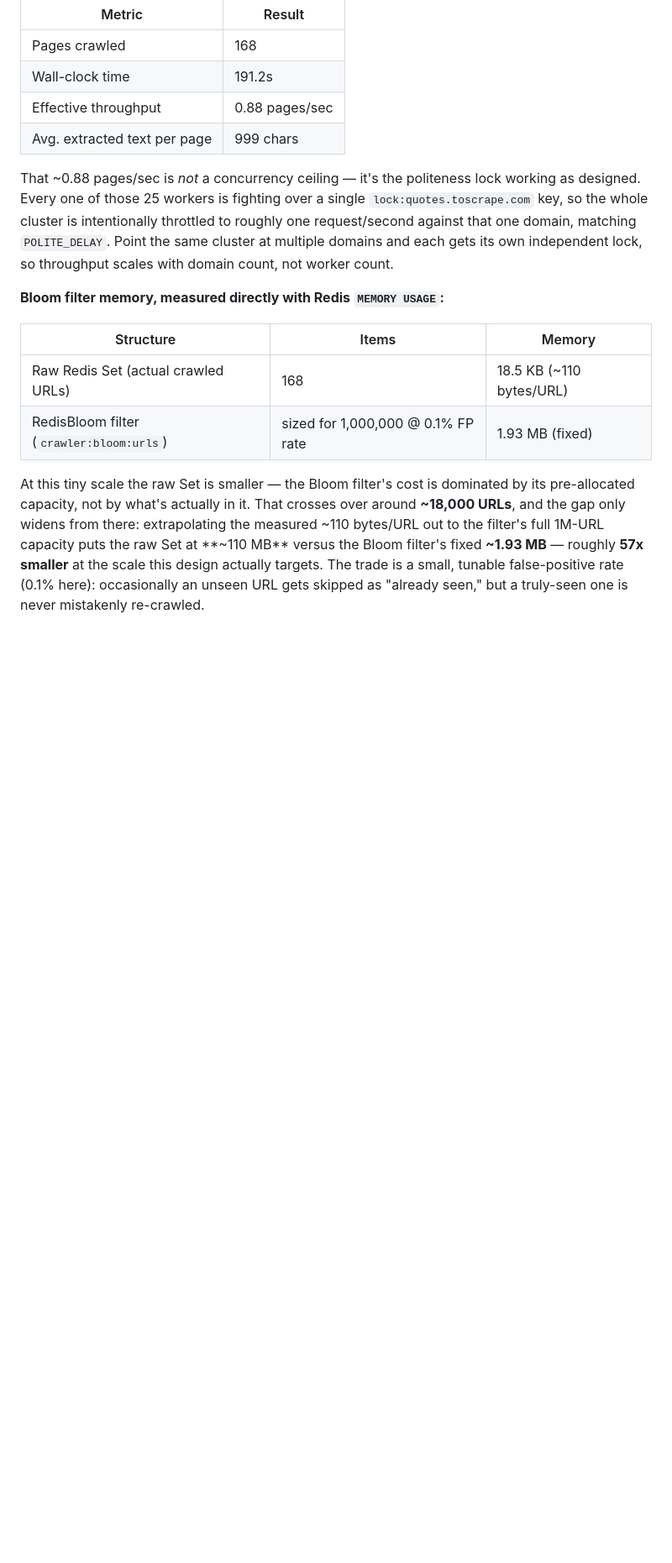
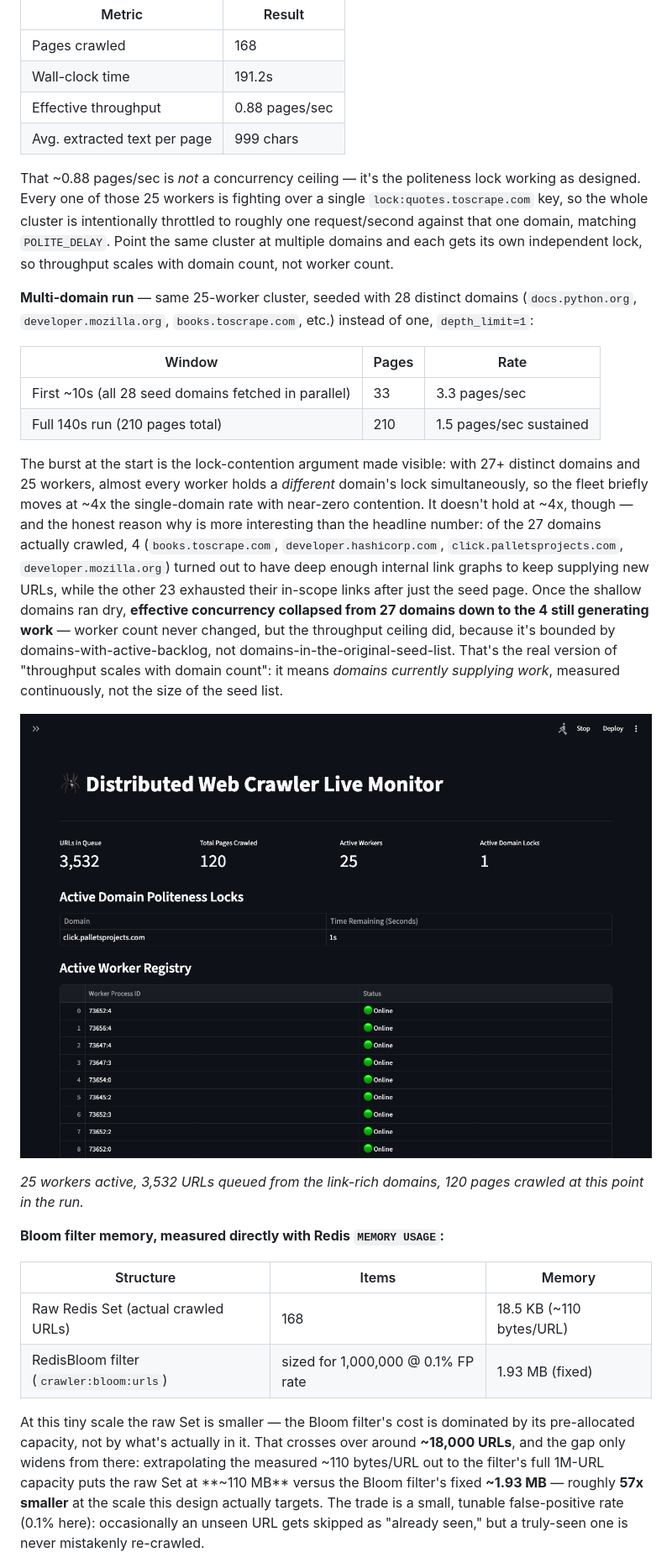
Before and after one commit to anjalys/Distributed-Polite-Web-Crawler, a Markdown page: Readme.md, the part around the change. Shown at 84% size. Drawn GitHub-style; pictures changed too: docs/dashboard_multidomain.png (added); blank space fills up the shorter version.

Commit message:
Add multi-domain benchmark: real numbers, not the theoretical 25x
Re-ran the cluster against 28 seed domains instead of one. Throughput
did burst to ~3.3 pages/sec in the first ~10s (near-zero lock
contention with high domain diversity), but settled to 1.5 pages/sec
sustained over the full run — because only 4 of the 27 crawled domains
had deep enough link graphs to keep supplying work, so effective
concurrency collapsed from 27 domains to 4 partway through. Documented
the real per-domain breakdown rather than reporting just the burst
number.

Co-Authored-By: Claude Sonnet 5 <noreply@anthropic.com>

```diff
--- a/Readme.md
+++ b/Readme.md
@@ -52,6 +52,19 @@ Measured locally against [quotes.toscrape.com](https://quotes.toscrape.com/) (de
 | Avg. extracted text per page | 999 chars |
 
 That ~0.88 pages/sec is *not* a concurrency ceiling — it's the politeness lock working as designed. Every one of those 25 workers is fighting over a single `lock:quotes.toscrape.com` key, so the whole cluster is intentionally throttled to roughly one request/second against that one domain, matching `POLITE_DELAY`. Point the same cluster at multiple domains and each gets its own independent lock, so throughput scales with domain count, not worker count.
+
+**Multi-domain run** — same 25-worker cluster, seeded with 28 distinct domains (`docs.python.org`, `developer.mozilla.org`, `books.toscrape.com`, etc.) instead of one, `depth_limit=1`:
+
+| Window | Pages | Rate |
+|---|---|---|
+| First ~10s (all 28 seed domains fetched in parallel) | 33 | 3.3 pages/sec |
+| Full 140s run (210 pages total) | 210 | 1.5 pages/sec sustained |
+
+The burst at the start is the lock-contention argument made visible: with 27+ distinct domains and 25 workers, almost every worker holds a *different* domain's lock simultaneously, so the fleet briefly moves at ~4x the single-domain rate with near-zero contention. It doesn't hold at ~4x, though — and the honest reason why is more interesting than the headline number: of the 27 domains actually crawled, 4 (`books.toscrape.com`, `developer.hashicorp.com`, `click.palletsprojects.com`, `developer.mozilla.org`) turned out to have deep enough internal link graphs to keep supplying new URLs, while the other 23 exhausted their in-scope links after just the seed page. Once the shallow domains ran dry, **effective concurrency collapsed from 27 domains down to the 4 still generating work** — worker count never changed, but the throughput ceiling did, because it's bounded by domains-with-active-backlog, not domains-in-the-original-seed-list. That's the real version of "throughput scales with domain count": it means *domains currently supplying work*, measured continuously, not the size of the seed list.
+
+![Dashboard during the multi-domain run](docs/dashboard_multidomain.png)
+
+*25 workers active, 3,532 URLs queued from the link-rich domains, 120 pages crawled at this point in the run.*
 
 **Bloom filter memory, measured directly with Redis `MEMORY USAGE`:**
 
```
